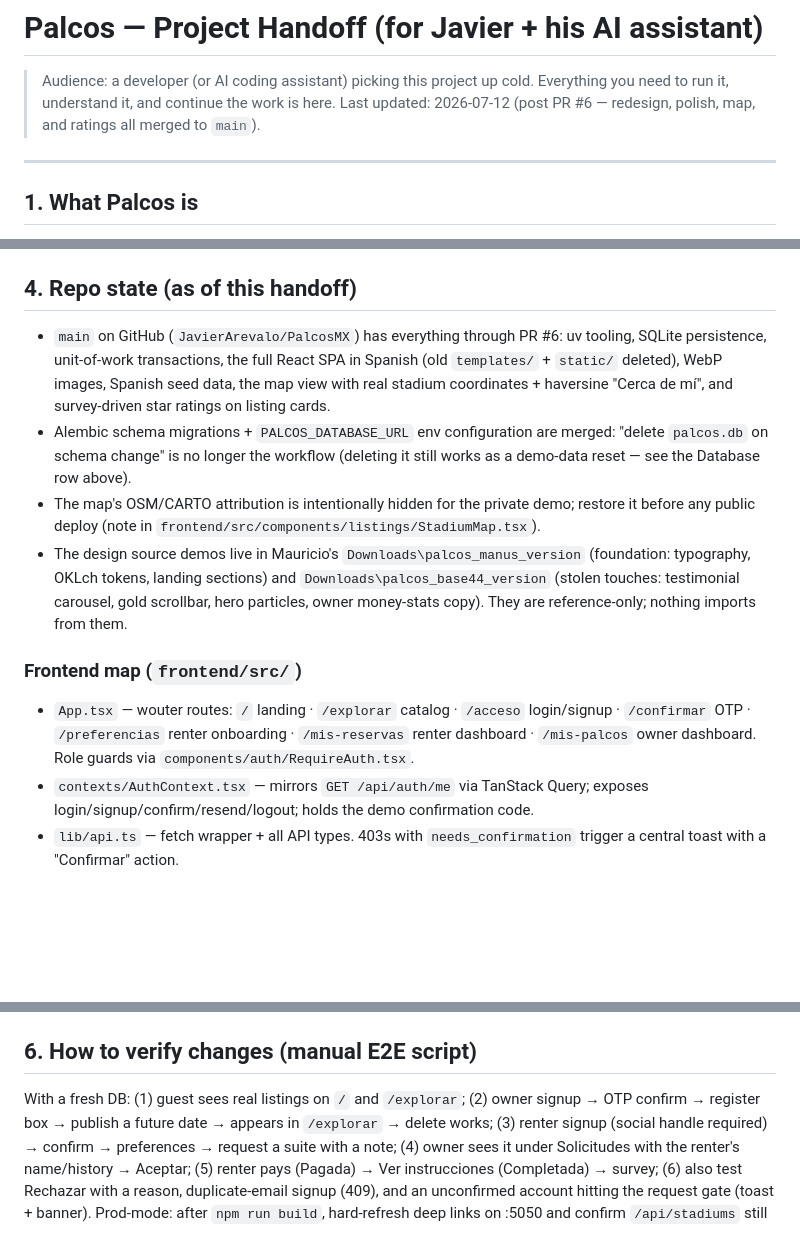
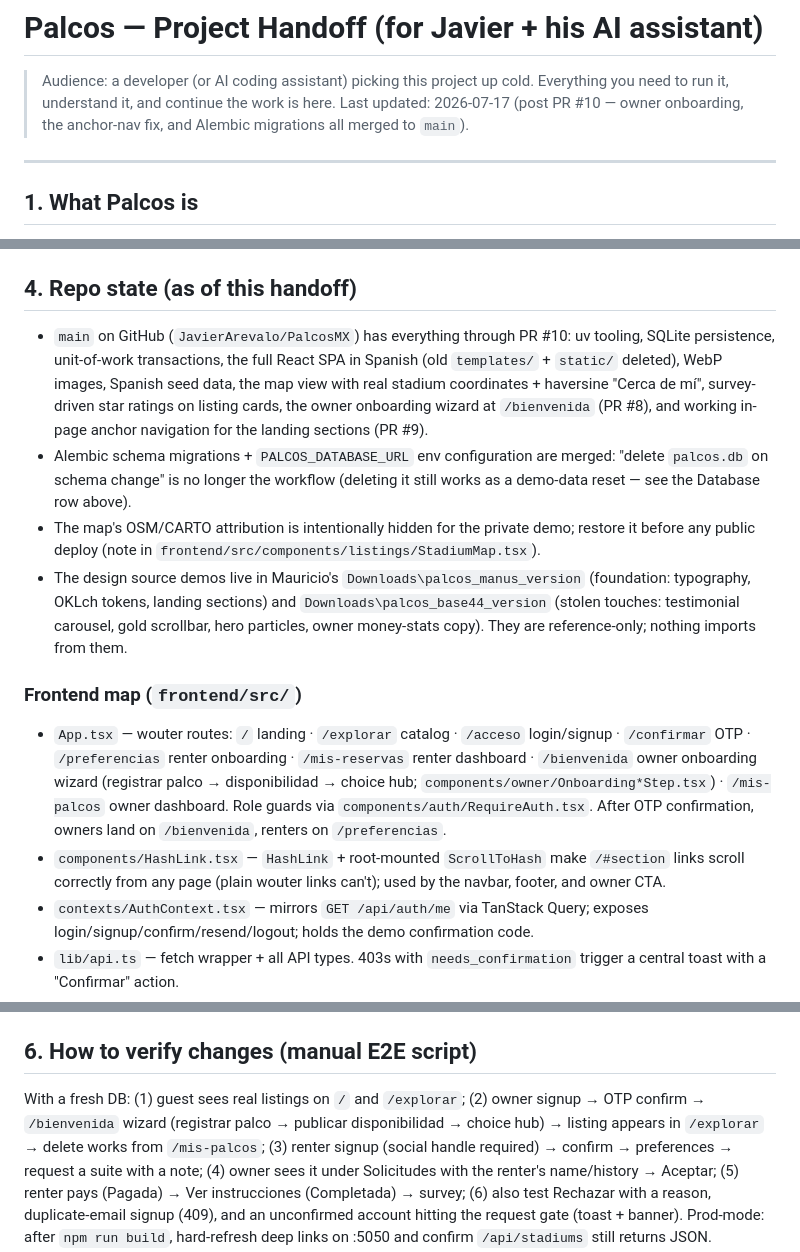
Before and after one commit to JavierArevalo/PalcosMX, a Markdown page: docs/HANDOFF.md, 3 parts joined by grey strips. Rendered like a GitHub page; blank space fills up the shorter version.

Commit message:
Bring the handoff doc current through PR #10

```diff
--- a/docs/HANDOFF.md
+++ b/docs/HANDOFF.md
@@ -2,8 +2,8 @@
 
 > Audience: a developer (or AI coding assistant) picking this project up cold.
 > Everything you need to run it, understand it, and continue the work is here.
-> Last updated: 2026-07-12 (post PR #6 — redesign, polish, map, and ratings
-> all merged to `main`).
+> Last updated: 2026-07-17 (post PR #10 — owner onboarding, the anchor-nav
+> fix, and Alembic migrations all merged to `main`).
 
 ---
 
@@ -80,11 +80,13 @@ survive killing the parent and keeps `palcos.db` locked — kill all
 
 ## 4. Repo state (as of this handoff)
 
-- `main` on GitHub (`JavierArevalo/PalcosMX`) has everything through PR #6:
+- `main` on GitHub (`JavierArevalo/PalcosMX`) has everything through PR #10:
   uv tooling, SQLite persistence, unit-of-work transactions, the full React
   SPA in Spanish (old `templates/` + `static/` deleted), WebP images,
   Spanish seed data, the map view with real stadium coordinates + haversine
-  "Cerca de mí", and survey-driven star ratings on listing cards.
+  "Cerca de mí", survey-driven star ratings on listing cards, the owner
+  onboarding wizard at `/bienvenida` (PR #8), and working in-page anchor
+  navigation for the landing sections (PR #9).
 - Alembic schema migrations + `PALCOS_DATABASE_URL` env configuration are
   merged: "delete `palcos.db` on schema change" is no longer the workflow
   (deleting it still works as a demo-data reset — see the Database row
@@ -102,8 +104,14 @@ survive killing the parent and keeps `palcos.db` locked — kill all
 
 - `App.tsx` — wouter routes: `/` landing · `/explorar` catalog ·
   `/acceso` login/signup · `/confirmar` OTP · `/preferencias` renter
-  onboarding · `/mis-reservas` renter dashboard · `/mis-palcos` owner
-  dashboard. Role guards via `components/auth/RequireAuth.tsx`.
+  onboarding · `/mis-reservas` renter dashboard · `/bienvenida` owner
+  onboarding wizard (registrar palco → disponibilidad → choice hub;
+  `components/owner/Onboarding*Step.tsx`) · `/mis-palcos` owner
+  dashboard. Role guards via `components/auth/RequireAuth.tsx`. After OTP
+  confirmation, owners land on `/bienvenida`, renters on `/preferencias`.
+- `components/HashLink.tsx` — `HashLink` + root-mounted `ScrollToHash`
+  make `/#section` links scroll correctly from any page (plain wouter
+  links can't); used by the navbar, footer, and owner CTA.
 - `contexts/AuthContext.tsx` — mirrors `GET /api/auth/me` via TanStack
   Query; exposes login/signup/confirm/resend/logout; holds the demo
   confirmation code.
@@ -153,8 +161,9 @@ Errors are `{"error": "..."}`; confirmation-gated 403s add
 ## 6. How to verify changes (manual E2E script)
 
 With a fresh DB: (1) guest sees real listings on `/` and `/explorar`;
-(2) owner signup → OTP confirm → register box → publish a future date →
-appears in `/explorar` → delete works; (3) renter signup (social handle
+(2) owner signup → OTP confirm → `/bienvenida` wizard (registrar palco →
+publicar disponibilidad → choice hub) → listing appears in `/explorar` →
+delete works from `/mis-palcos`; (3) renter signup (social handle
 required) → confirm → preferences → request a suite with a note;
 (4) owner sees it under Solicitudes with the renter's name/history →
 Aceptar; (5) renter pays (Pagada) → Ver instrucciones (Completada) →
```
Also changed, not shown: other parts of docs/HANDOFF.md (+1 -1 lines).
